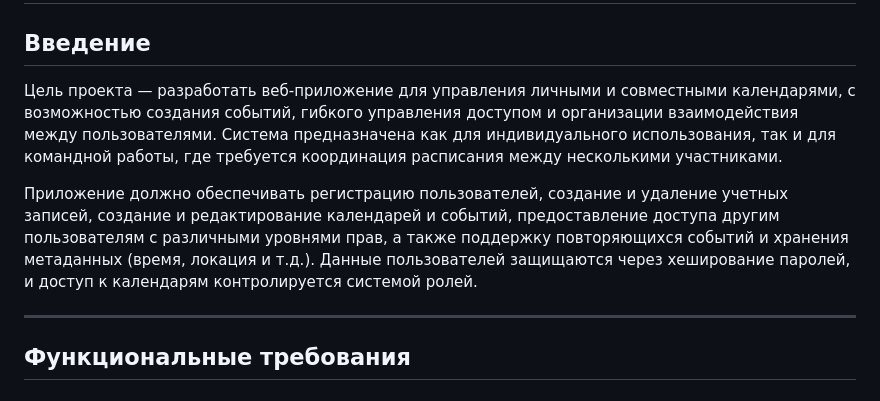
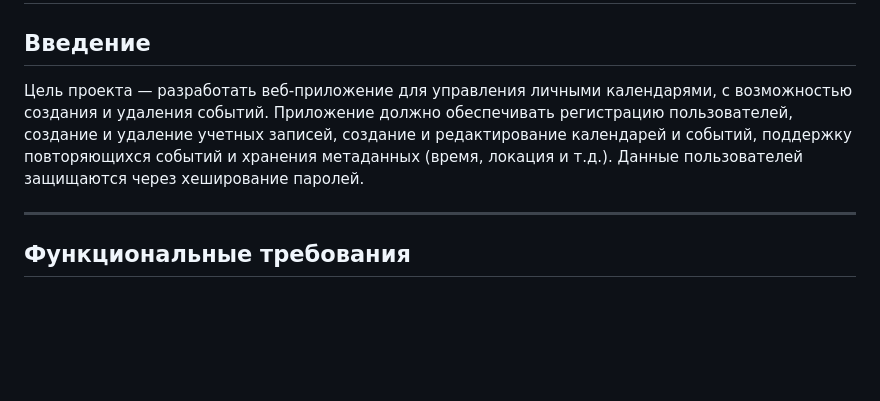
Before and after one commit to vdovydenkov/itmo_ui-ux-design, a Markdown page: docs/project_documentation_draft.md, the part around the change printed below. Drawn GitHub-style; blank space fills up the shorter version.

```diff
--- a/docs/project_documentation_draft.md
+++ b/docs/project_documentation_draft.md
@@ -3,9 +3,8 @@
 
 ## **Введение**
 
-Цель проекта — разработать веб-приложение для управления личными и совместными календарями, с возможностью создания событий, гибкого управления доступом и организации взаимодействия между пользователями. Система предназначена как для индивидуального использования, так и для командной работы, где требуется координация расписания между несколькими участниками.
-
-Приложение должно обеспечивать регистрацию пользователей, создание и удаление учетных записей, создание и редактирование календарей и событий, предоставление доступа другим пользователям с различными уровнями прав, а также поддержку повторяющихся событий и хранения метаданных (время, локация и т.д.). Данные пользователей защищаются через хеширование паролей, и доступ к календарям контролируется системой ролей.
+Цель проекта — разработать веб-приложение для управления личными календарями, с возможностью создания и удаления событий.
+Приложение должно обеспечивать регистрацию пользователей, создание и удаление учетных записей, создание и редактирование календарей и событий, поддержку повторяющихся событий и хранения метаданных (время, локация и т.д.). Данные пользователей защищаются через хеширование паролей.
 
 ---
 
```
Also changed, not shown: other parts of docs/project_documentation_draft.md (+10 -30 lines), docs/use_cases.md (+1 -17 lines).
